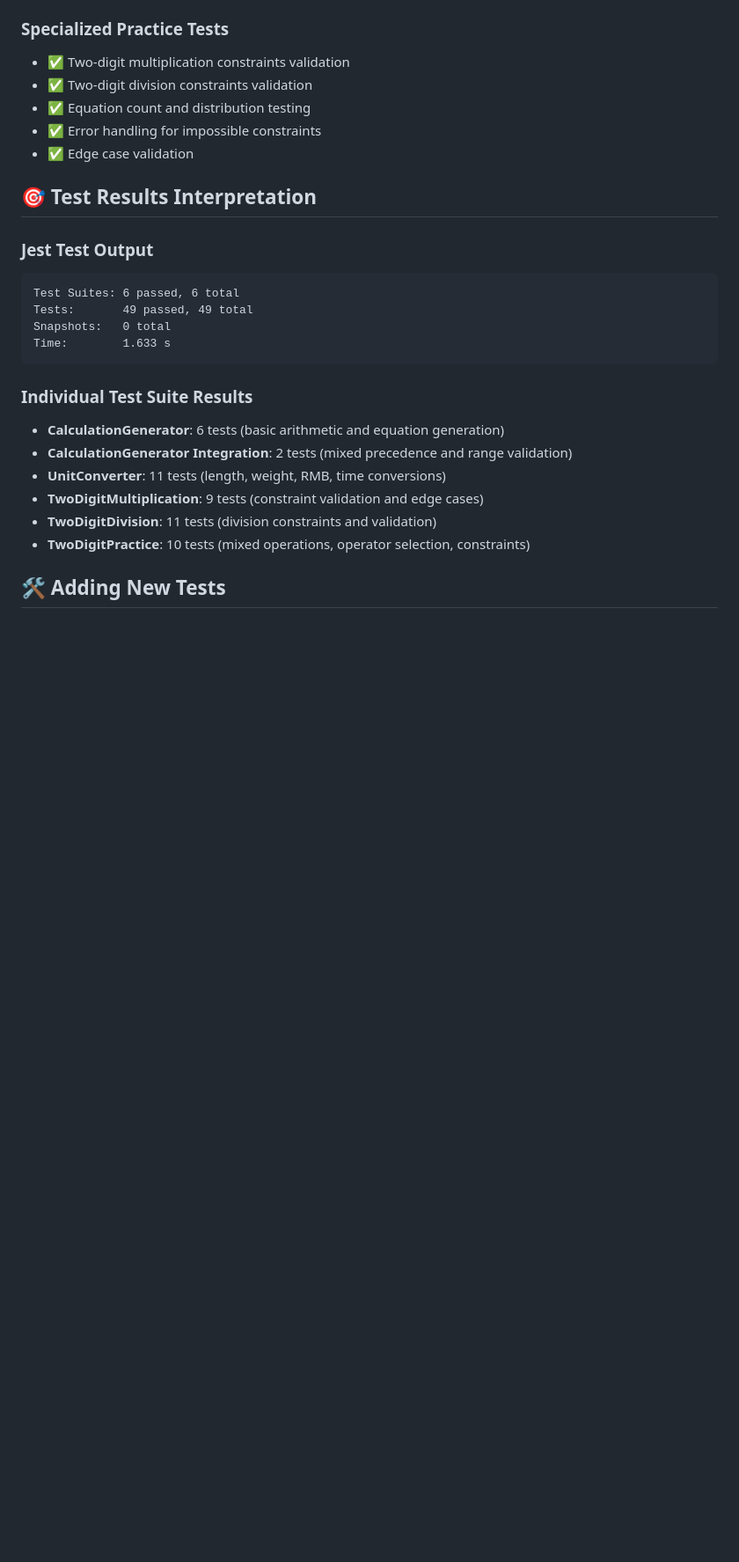
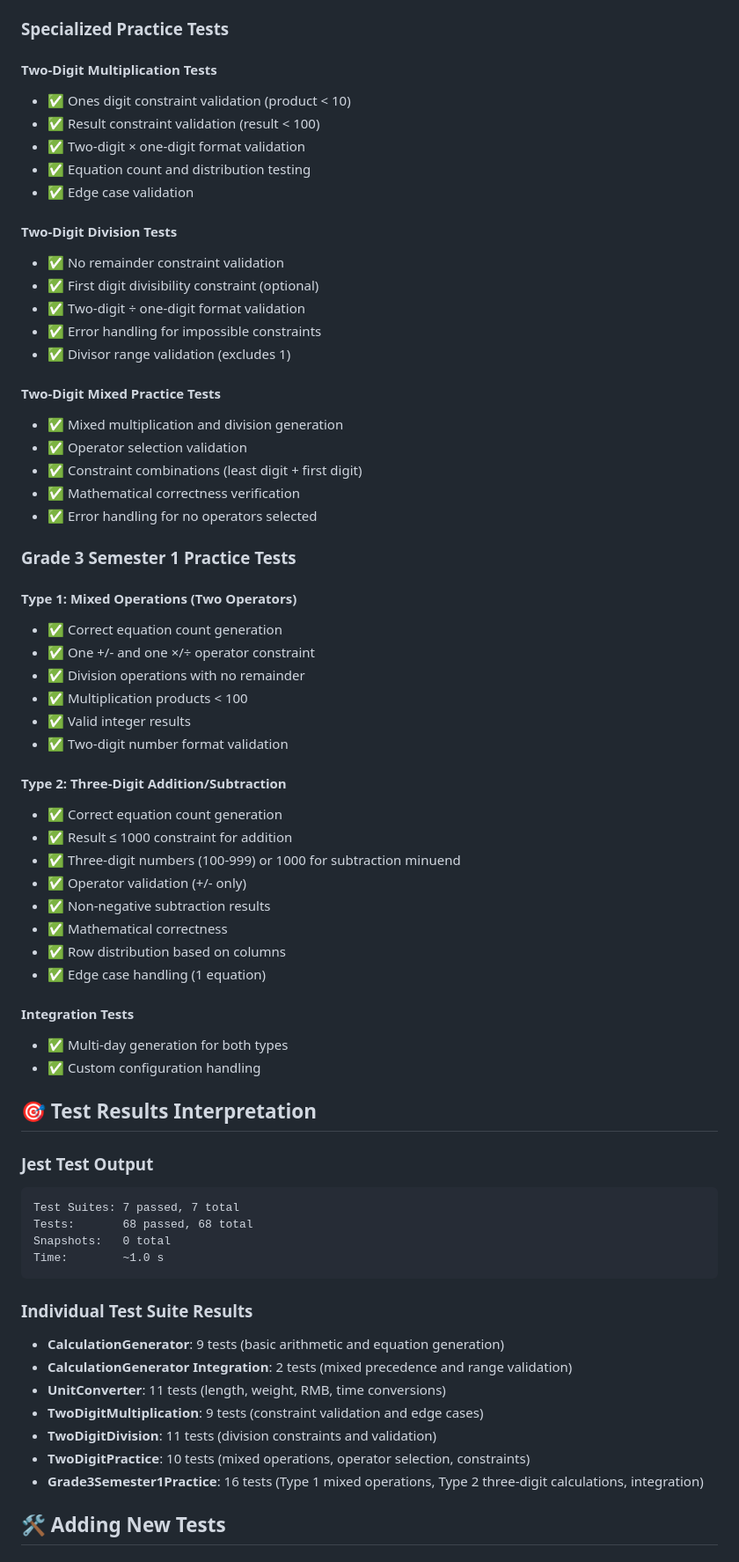
Before and after one commit to frosttear/CalculationGenerator, a Markdown page: TESTING.md, the part around one of its changes. Shown at 88% size. Rendered like a GitHub page; blank space fills up the shorter version.

Commit message:
Update TESTING.md to reflect current test suite with 68 tests
Updated test documentation:
- Added Grade3Semester1Practice.test.js to test files overview
- Updated test counts: 68 tests across 7 test suites (was 49 tests, 6 suites)
- Added comprehensive Grade 3 Semester 1 Practice test coverage section:
  * Type 1: Mixed operations tests (6 tests)
  * Type 2: Three-digit addition/subtraction tests (8 tests)
  * Integration tests (2 tests)
- Expanded Specialized Practice Tests section with detailed breakdowns
- Updated individual test suite results with current counts
- Updated notes section with comprehensive coverage details
- Added note about flaky test resolution strategy

All documentation now accurately reflects the complete test suite.

````diff
--- a/TESTING.md
+++ b/TESTING.md
@@ -60,29 +64,70 @@ npx jest TwoDigitDivision.test.js
 - ✅ Compound result generation
 
 ### **Specialized Practice Tests**
-- ✅ Two-digit multiplication constraints validation
-- ✅ Two-digit division constraints validation
+
+#### **Two-Digit Multiplication Tests**
+- ✅ Ones digit constraint validation (product < 10)
+- ✅ Result constraint validation (result < 100)
+- ✅ Two-digit × one-digit format validation
 - ✅ Equation count and distribution testing
+- ✅ Edge case validation
+
+#### **Two-Digit Division Tests**
+- ✅ No remainder constraint validation
+- ✅ First digit divisibility constraint (optional)
+- ✅ Two-digit ÷ one-digit format validation
 - ✅ Error handling for impossible constraints
-- ✅ Edge case validation
+- ✅ Divisor range validation (excludes 1)
+
+#### **Two-Digit Mixed Practice Tests**
+- ✅ Mixed multiplication and division generation
+- ✅ Operator selection validation
+- ✅ Constraint combinations (least digit + first digit)
+- ✅ Mathematical correctness verification
+- ✅ Error handling for no operators selected
+
+### **Grade 3 Semester 1 Practice Tests**
+
+#### **Type 1: Mixed Operations (Two Operators)**
+- ✅ Correct equation count generation
+- ✅ One +/- and one ×/÷ operator constraint
+- ✅ Division operations with no remainder
+- ✅ Multiplication products < 100
+- ✅ Valid integer results
+- ✅ Two-digit number format validation
+
+#### **Type 2: Three-Digit Addition/Subtraction**
+- ✅ Correct equation count generation
+- ✅ Result ≤ 1000 constraint for addition
+- ✅ Three-digit numbers (100-999) or 1000 for subtraction minuend
+- ✅ Operator validation (+/- only)
+- ✅ Non-negative subtraction results
+- ✅ Mathematical correctness
+- ✅ Row distribution based on columns
+- ✅ Edge case handling (1 equation)
+
+#### **Integration Tests**
+- ✅ Multi-day generation for both types
+- ✅ Custom configuration handling
 
 ## 🎯 Test Results Interpretation
 
 ### **Jest Test Output**
 ```
-Test Suites: 6 passed, 6 total
-Tests:       49 passed, 49 total
+Test Suites: 7 passed, 7 total
+Tests:       68 passed, 68 total
 Snapshots:   0 total
-Time:        1.633 s
+Time:        ~1.0 s
 ```
 
 ### **Individual Test Suite Results**
-- **CalculationGenerator**: 6 tests (basic arithmetic and equation generation)
+- **CalculationGenerator**: 9 tests (basic arithmetic and equation generation)
 - **CalculationGenerator Integration**: 2 tests (mixed precedence and range validation)
 - **UnitConverter**: 11 tests (length, weight, RMB, time conversions)
 - **TwoDigitMultiplication**: 9 tests (constraint validation and edge cases)
 - **TwoDigitDivision**: 11 tests (division constraints and validation)
 - **TwoDigitPractice**: 10 tests (mixed operations, operator selection, constraints)
+- **Grade3Semester1Practice**: 16 tests (Type 1 mixed operations, Type 2 three-digit calculations, integration)
 
 ## 🛠️ Adding New Tests
 
````
Also changed, not shown: other parts of TESTING.md (+16 -3 lines).
